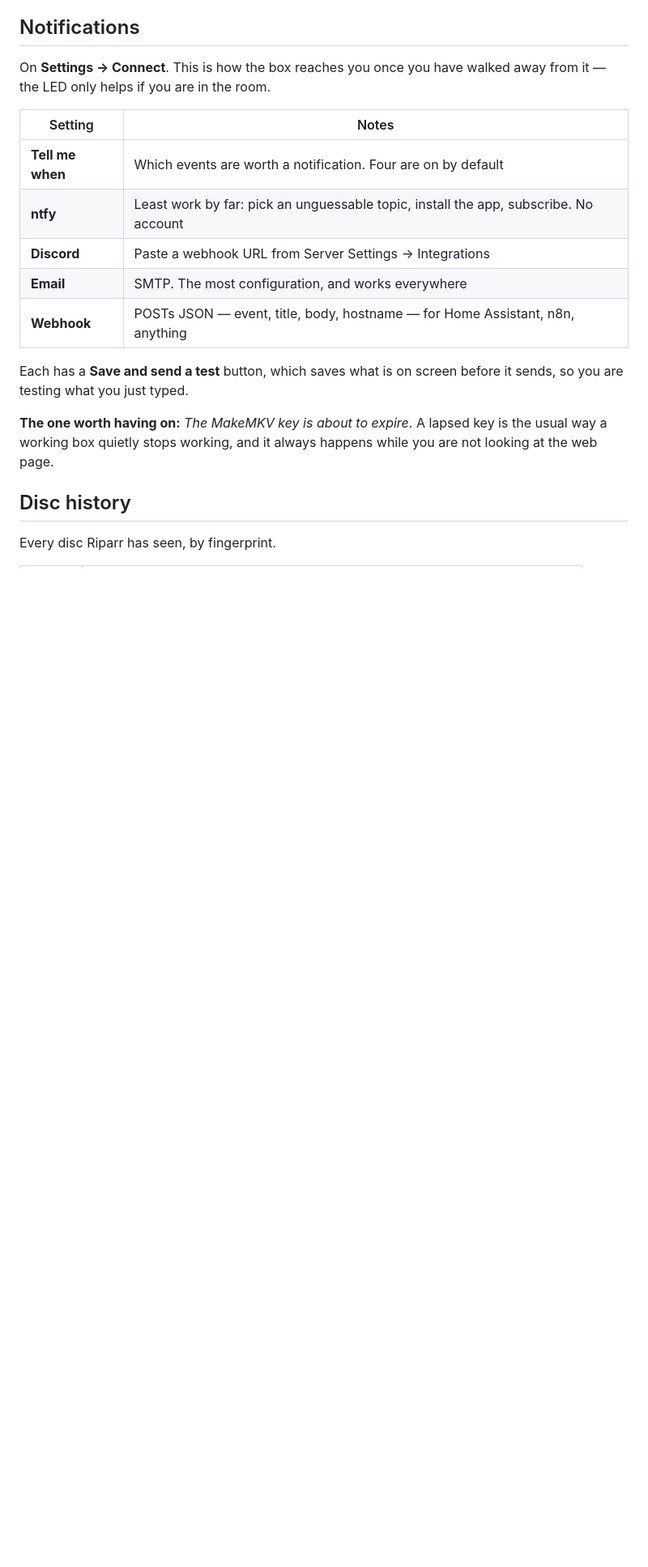
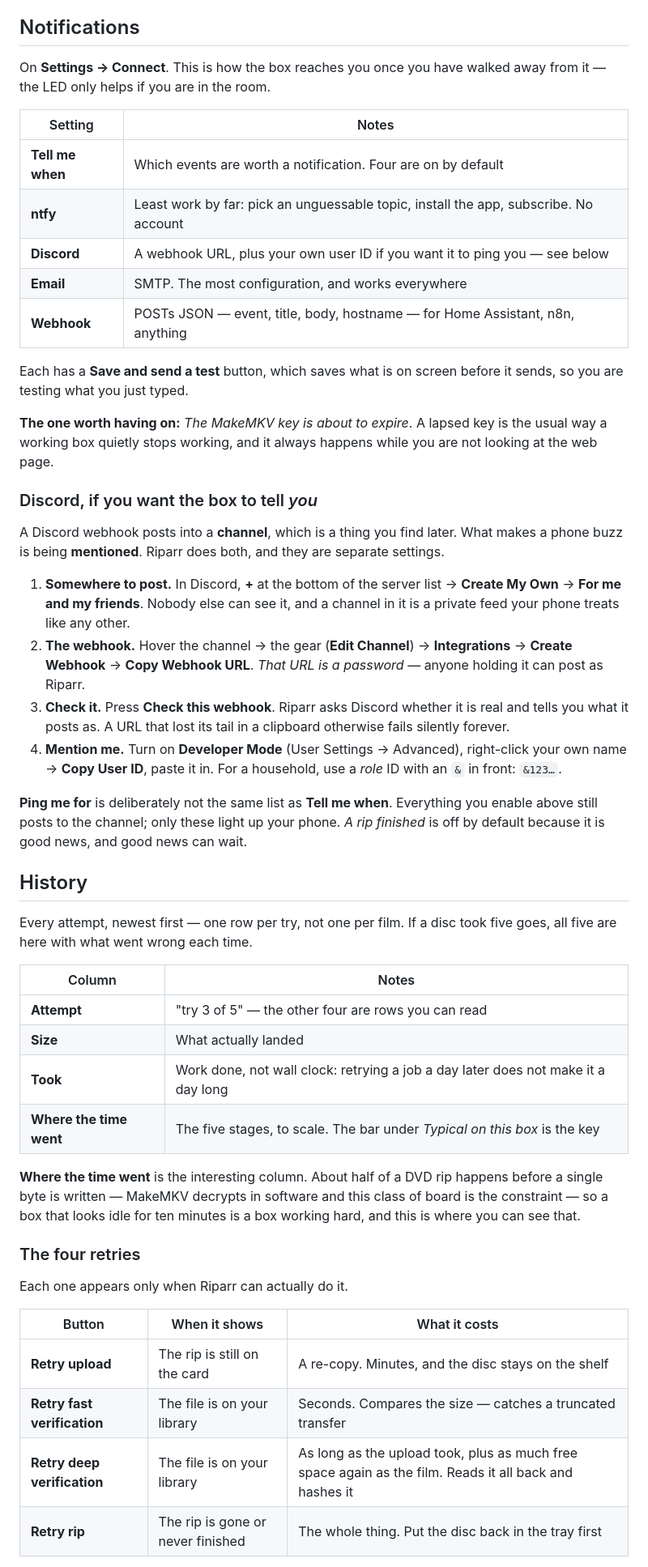
Before and after one commit to jackharvest/riparr, a Markdown page: docs/guide/07-settings-reference.md, the part around one of its changes. Shown at 81% size. Drawn GitHub-style; blank space fills up the shorter version.

```diff
--- a/docs/guide/07-settings-reference.md
+++ b/docs/guide/07-settings-reference.md
@@ -108,7 +108,7 @@ from it — the LED only helps if you are in the room.
 |---|---|
 | **Tell me when** | Which events are worth a notification. Four are on by default |
 | **ntfy** | Least work by far: pick an unguessable topic, install the app, subscribe. No account |
-| **Discord** | Paste a webhook URL from Server Settings → Integrations |
+| **Discord** | A webhook URL, plus your own user ID if you want it to ping you — see below |
 | **Email** | SMTP. The most configuration, and works everywhere |
 | **Webhook** | POSTs JSON — event, title, body, hostname — for Home Assistant, n8n, anything |
 
@@ -119,6 +119,54 @@ sends, so you are testing what you just typed.
 usual way a working box quietly stops working, and it always happens while you are not
 looking at the web page.
 
-## Disc history
+### Discord, if you want the box to tell *you*
 
-Every disc Riparr has seen, by fingerprint.
+A Discord webhook posts into a **channel**, which is a thing you find later. What
+makes a phone buzz is being **mentioned**. Riparr does both, and they are separate
+settings.
+
+1. **Somewhere to post.** In Discord, **+** at the bottom of the server list →
+   **Create My Own** → **For me and my friends**. Nobody else can see it, and a channel
+   in it is a private feed your phone treats like any other.
+2. **The webhook.** Hover the channel → the gear (**Edit Channel**) → **Integrations**
+   → **Create Webhook** → **Copy Webhook URL**. *That URL is a password* — anyone
+   holding it can post as Riparr.
+3. **Check it.** Press **Check this webhook**. Riparr asks Discord whether it is real
+   and tells you what it posts as. A URL that lost its tail in a clipboard otherwise
+   fails silently forever.
+4. **Mention me.** Turn on **Developer Mode** (User Settings → Advanced), right-click
+   your own name → **Copy User ID**, paste it in. For a household, use a *role* ID with
+   an `&` in front: `&123…`.
+
+**Ping me for** is deliberately not the same list as **Tell me when**. Everything you
+enable above still posts to the channel; only these light up your phone. *A rip
+finished* is off by default because it is good news, and good news can wait.
+
+## History
+
+Every attempt, newest first — one row per try, not one per film. If a disc took five
+goes, all five are here with what went wrong each time.
+
+| Column | Notes |
+|---|---|
+| **Attempt** | "try 3 of 5" — the other four are rows you can read |
+| **Size** | What actually landed |
+| **Took** | Work done, not wall clock: retrying a job a day later does not make it a day long |
+| **Where the time went** | The five stages, to scale. The bar under *Typical on this box* is the key |
+
+**Where the time went** is the interesting column. About half of a DVD rip happens
+before a single byte is written — MakeMKV decrypts in software and this class of board
+is the constraint — so a box that looks idle for ten minutes is a box working hard, and
+this is where you can see that.
+
+### The four retries
+
+Each one appears only when Riparr can actually do it.
+
+| Button | When it shows | What it costs |
+|---|---|---|
+| **Retry upload** | The rip is still on the card | A re-copy. Minutes, and the disc stays on the shelf |
+| **Retry fast verification** | The file is on your library | Seconds. Compares the size — catches a truncated transfer |
+| **Retry deep verification** | The file is on your library | As long as the upload took, plus as much free space again as the film. Reads it all back and hashes it |
+| **Retry rip** | The rip is gone or never finished | The whole thing. Put the disc back in the tray first |
+
```
Also changed, not shown: other parts of docs/guide/07-settings-reference.md (+5 -1 lines), docs/guide/06-ripping-discs.md (+35 -0 lines).
